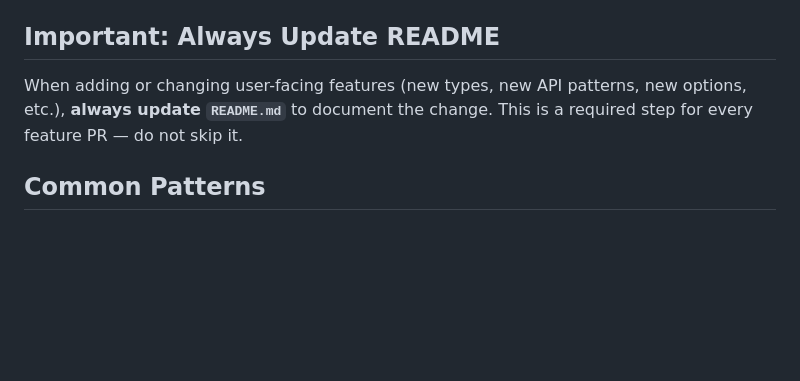
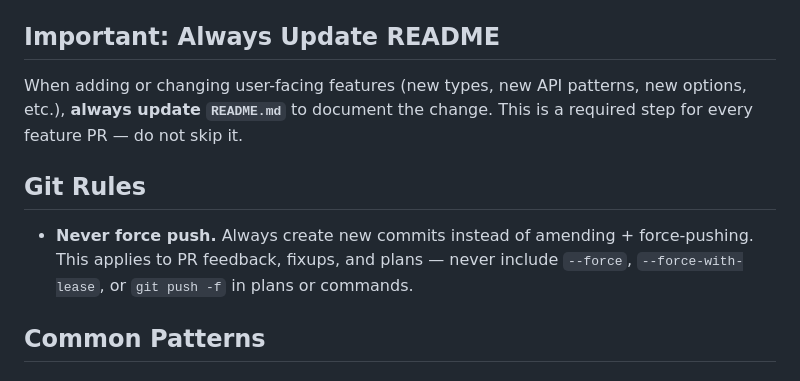
Before and after one commit to marrasen/aprot, a Markdown page: CLAUDE.md, the part around the change. GitHub-like rendering; blank space fills up the shorter version.

Commit message:
Add no-force-push rule to CLAUDE.md
Co-Authored-By: Claude Opus 4.6 <noreply@anthropic.com>

```diff
--- a/CLAUDE.md
+++ b/CLAUDE.md
@@ -58,6 +58,10 @@ Enums: Registered via `RegisterEnum(Values())` → detected in `collectType()`
 
 When adding or changing user-facing features (new types, new API patterns, new options, etc.), **always update `README.md`** to document the change. This is a required step for every feature PR — do not skip it.
 
+## Git Rules
+
+- **Never force push.** Always create new commits instead of amending + force-pushing. This applies to PR feedback, fixups, and plans — never include `--force`, `--force-with-lease`, or `git push -f` in plans or commands.
+
 ## Common Patterns
 
 ### Adding a new protocol message type
```
